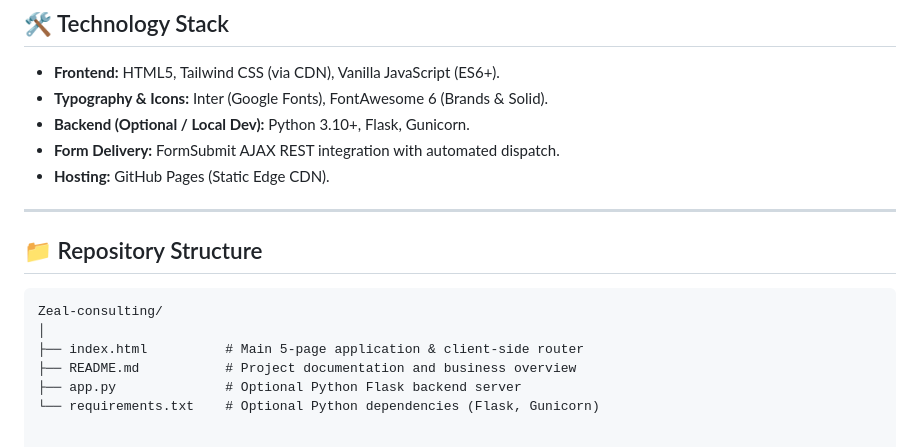
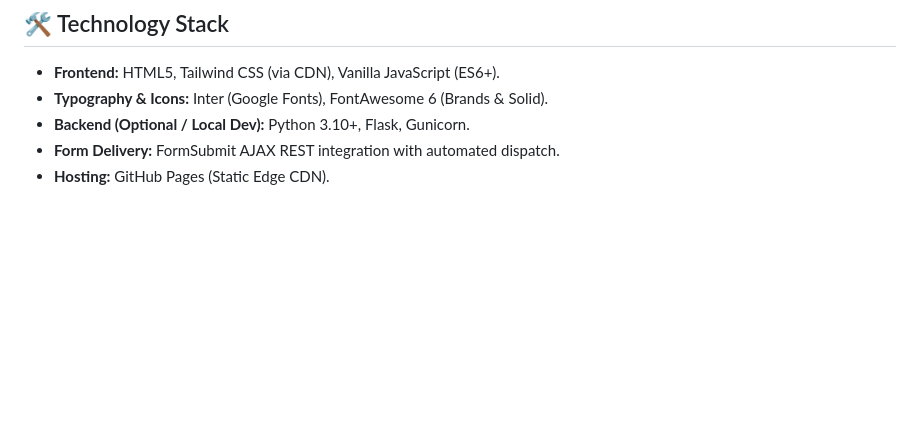
Before and after one commit to ahmedahmedmohamedbadredin-boop/Studio, a Markdown page: README.md, the part around the change. Rendered like a GitHub page; blank space fills up the shorter version.

````diff
--- a/README.md
+++ b/README.md
@@ -45,15 +45,3 @@ Zeal Consulting replaces fragile automation scripts with intelligent, tool-calli
 - **Backend (Optional / Local Dev):** Python 3.10+, Flask, Gunicorn.
 - **Form Delivery:** FormSubmit AJAX REST integration with automated dispatch.
 - **Hosting:** GitHub Pages (Static Edge CDN).
-
----
-
-## 📁 Repository Structure
-
-```text
-Zeal-consulting/
-│
-├── index.html          # Main 5-page application & client-side router
-├── README.md           # Project documentation and business overview
-├── app.py              # Optional Python Flask backend server
-└── requirements.txt    # Optional Python dependencies (Flask, Gunicorn)
````
